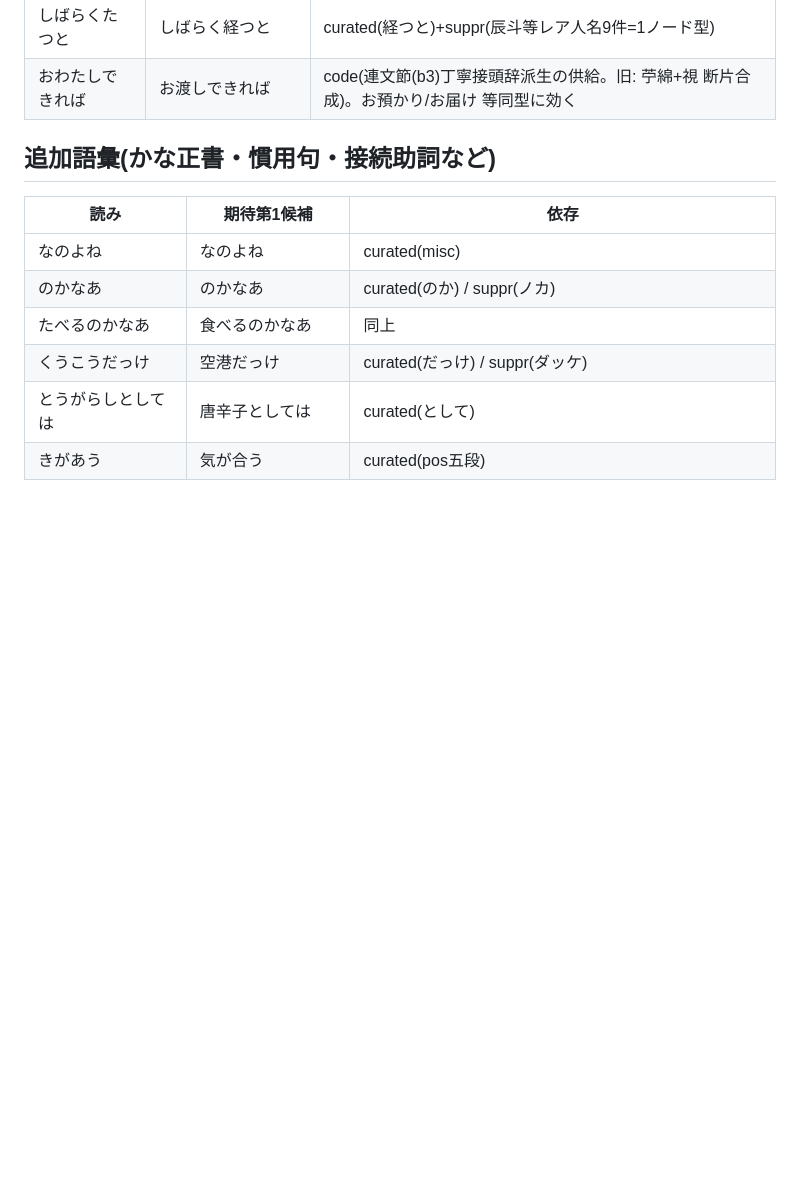
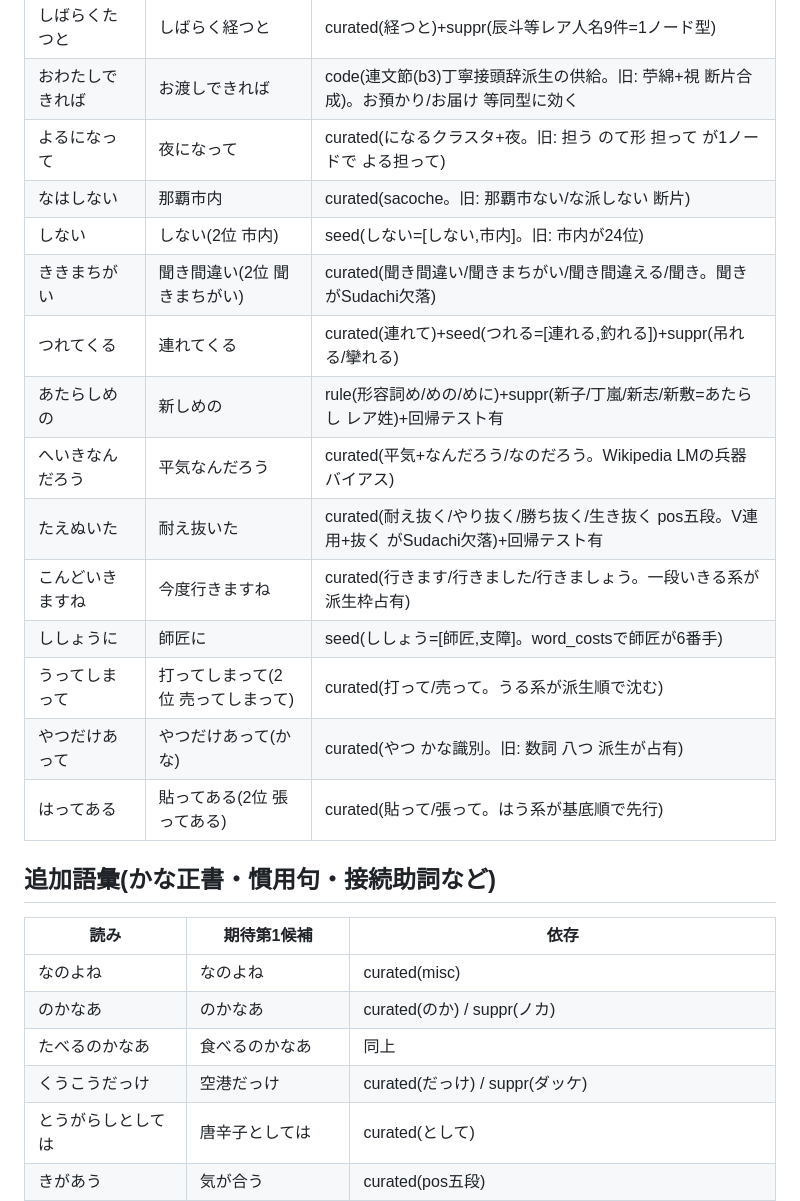
Before and after one commit to KusakabeYouichi/ecritu, a Markdown page: tools/conversion_regression_checklist.md, the part around the change. Drawn GitHub-style; blank space fills up the shorter version.

Commit message:
docs(tools): 回帰チェックリストに直近14件の修正を追記
Co-Authored-By: Claude Opus 4.8 (1M context) <noreply@anthropic.com>

```diff
--- a/tools/conversion_regression_checklist.md
+++ b/tools/conversion_regression_checklist.md
@@ -58,6 +58,19 @@ rule=活用規則, code=連文節/ランキングのコード側ロジック。
 | びんにつめて | ビンに詰めて(次いで 瓶に詰めて) | curated(に詰める系+ビン/瓶。煮詰めて 1ノード常勝と 便 最安の二重問題) |
 | しばらくたつと | しばらく経つと | curated(経つと)+suppr(辰斗等レア人名9件=1ノード型) |
 | おわたしできれば | お渡しできれば | code(連文節(b3)丁寧接頭辞派生の供給。旧: 苧綿+視 断片合成)。お預かり/お届け 等同型に効く |
+| よるになって | 夜になって | curated(になるクラスタ+夜。旧: 担う のて形 担って が1ノードで よる担って) |
+| なはしない | 那覇市内 | curated(sacoche。旧: 那覇市ない/な派しない 断片) |
+| しない | しない(2位 市内) | seed(しない=[しない,市内]。旧: 市内が24位) |
+| ききまちがい | 聞き間違い(2位 聞きまちがい) | curated(聞き間違い/聞きまちがい/聞き間違える/聞き。聞き がSudachi欠落) |
+| つれてくる | 連れてくる | curated(連れて)+seed(つれる=[連れる,釣れる])+suppr(吊れる/攣れる) |
+| あたらしめの | 新しめの | rule(形容詞め/めの/めに)+suppr(新子/丁嵐/新志/新敷=あたらし レア姓)+回帰テスト有 |
+| へいきなんだろう | 平気なんだろう | curated(平気+なんだろう/なのだろう。Wikipedia LMの兵器バイアス) |
+| たえぬいた | 耐え抜いた | curated(耐え抜く/やり抜く/勝ち抜く/生き抜く pos五段。V連用+抜く がSudachi欠落)+回帰テスト有 |
+| こんどいきますね | 今度行きますね | curated(行きます/行きました/行きましょう。一段いきる系が派生枠占有) |
+| ししょうに | 師匠に | seed(ししょう=[師匠,支障]。word_costsで師匠が6番手) |
+| うってしまって | 打ってしまって(2位 売ってしまって) | curated(打って/売って。うる系が派生順で沈む) |
+| やつだけあって | やつだけあって(かな) | curated(やつ かな識別。旧: 数詞 八つ 派生が占有) |
+| はってある | 貼ってある(2位 張ってある) | curated(貼って/張って。はう系が基底順で先行) |
 
 ## 追加語彙(かな正書・慣用句・接続助詞など)
 | 読み | 期待第1候補 | 依存 |
```
